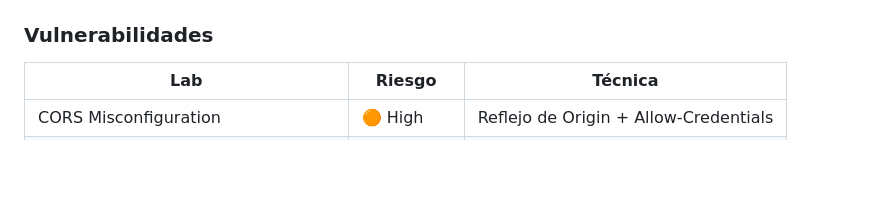
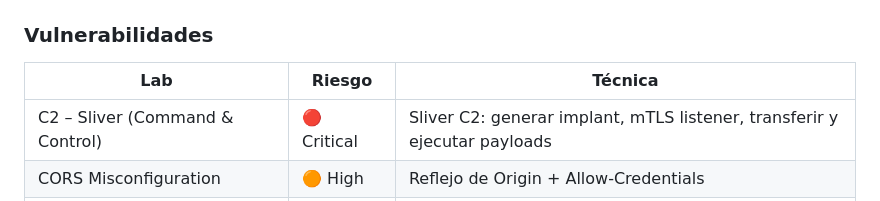
Before and after one commit to afsh4ck/HackLabs, a Markdown page: README.md, the part around the change. Rendered like a GitHub page; blank space fills up the shorter version.

Commit message:
docs: add C2 Sliver lab to README

```diff
--- a/README.md
+++ b/README.md
@@ -42,6 +42,7 @@
 
 | Lab | Riesgo | Técnica |
 |-----|--------|---------|
+| C2 – Sliver (Command & Control) | 🔴 Critical | Sliver C2: generar implant, mTLS listener, transferir y ejecutar payloads |
 | CORS Misconfiguration | 🟠 High | Reflejo de Origin + Allow-Credentials |
 | CSRF – Cross-Site Request Forgery | 🟠 High | Cambio de contraseña sin token |
 | File Upload sin restricciones | 🔴 Critical | Subida de webshell sin restricciones |
```
